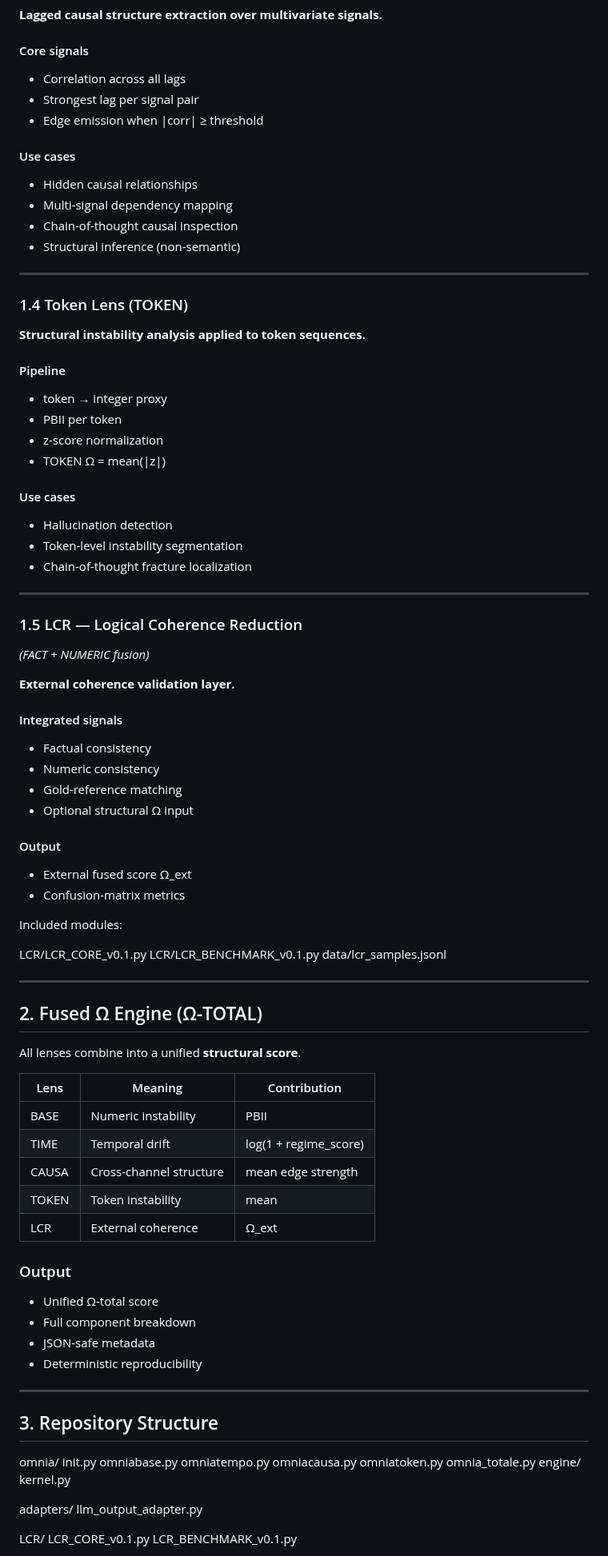
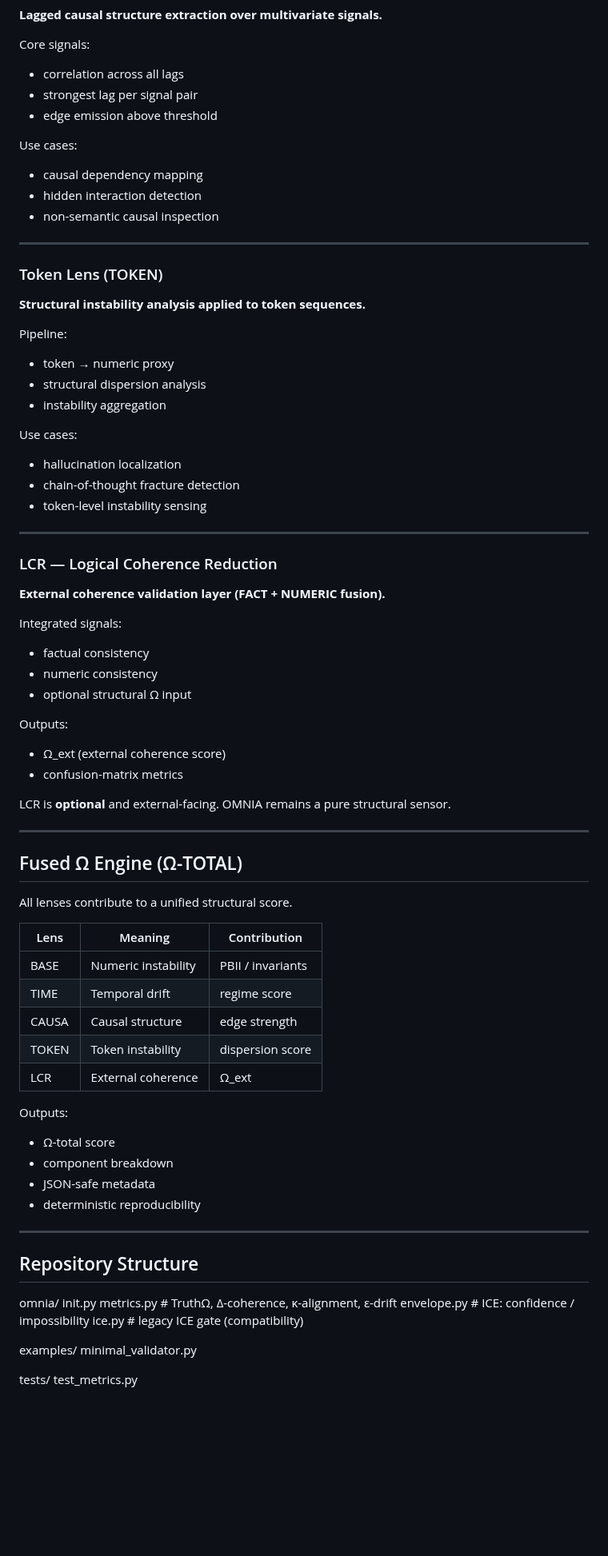
Before and after one commit to Tuttotorna/lon-mirror, a Markdown page: README.md, the part around one of its changes. Shown at 80% size. GitHub-like rendering; blank space fills up the shorter version.

```diff
--- a/README.md
+++ b/README.md
@@ -78,82 +85,77 @@ It measures **coherence under multiple independent constraints**.
 
 **Lagged causal structure extraction over multivariate signals.**
 
-#### Core signals
-- Correlation across all lags
-- Strongest lag per signal pair
-- Edge emission when |corr| ≥ threshold
+Core signals:
+- correlation across all lags
+- strongest lag per signal pair
+- edge emission above threshold
 
-#### Use cases
-- Hidden causal relationships
-- Multi-signal dependency mapping
-- Chain-of-thought causal inspection
-- Structural inference (non-semantic)
+Use cases:
+- causal dependency mapping
+- hidden interaction detection
+- non-semantic causal inspection
 
 ---
 
-### 1.4 Token Lens (TOKEN)
+### Token Lens (TOKEN)
 
 **Structural instability analysis applied to token sequences.**
 
-#### Pipeline
-- token → integer proxy
-- PBII per token
-- z-score normalization
-- TOKEN Ω = mean(|z|)
+Pipeline:
+- token → numeric proxy
+- structural dispersion analysis
+- instability aggregation
 
-#### Use cases
-- Hallucination detection
-- Token-level instability segmentation
-- Chain-of-thought fracture localization
+Use cases:
+- hallucination localization
+- chain-of-thought fracture detection
+- token-level instability sensing
 
 ---
 
-### 1.5 LCR — Logical Coherence Reduction
-*(FACT + NUMERIC fusion)*
+### LCR — Logical Coherence Reduction
 
-**External coherence validation layer.**
+**External coherence validation layer (FACT + NUMERIC fusion).**
 
-#### Integrated signals
-- Factual consistency
-- Numeric consistency
-- Gold-reference matching
-- Optional structural Ω input
+Integrated signals:
+- factual consistency
+- numeric consistency
+- optional structural Ω input
 
-#### Output
-- External fused score Ω_ext
-- Confusion-matrix metrics
+Outputs:
+- Ω_ext (external coherence score)
+- confusion-matrix metrics
 
-Included modules:
-
-LCR/LCR_CORE_v0.1.py LCR/LCR_BENCHMARK_v0.1.py data/lcr_samples.jsonl
+LCR is **optional** and external-facing.
+OMNIA remains a pure structural sensor.
 
 ---
 
-## 2. Fused Ω Engine (Ω-TOTAL)
+## Fused Ω Engine (Ω-TOTAL)
 
-All lenses combine into a unified **structural score**.
+All lenses contribute to a unified structural score.
 
-| Lens  | Meaning                    | Contribution                  |
-|------|----------------------------|-------------------------------|
-| BASE | Numeric instability        | PBII                          |
-| TIME | Temporal drift             | log(1 + regime_score)         |
-| CAUSA| Cross-channel structure    | mean edge strength            |
-| TOKEN| Token instability          | mean |z|                      |
-| LCR  | External coherence         | Ω_ext                         |
+| Lens  | Meaning                 | Contribution                |
+|------|-------------------------|-----------------------------|
+| BASE | Numeric instability     | PBII / invariants           |
+| TIME | Temporal drift          | regime score                |
+| CAUSA| Causal structure        | edge strength               |
+| TOKEN| Token instability       | dispersion score            |
+| LCR  | External coherence      | Ω_ext                       |
 
-### Output
-- Unified Ω-total score
-- Full component breakdown
+Outputs:
+- Ω-total score
+- component breakdown
 - JSON-safe metadata
-- Deterministic reproducibility
+- deterministic reproducibility
 
 ---
 
-## 3. Repository Structure
+## Repository Structure
 
-omnia/ init.py omniabase.py omniatempo.py omniacausa.py omniatoken.py omnia_totale.py engine/ kernel.py
+omnia/ init.py metrics.py          # TruthΩ, Δ-coherence, κ-alignment, ε-drift envelope.py         # ICE: confidence / impossibility ice.py              # legacy ICE gate (compatibility)
 
-adapters/ llm_output_adapter.py
+examples/ minimal_validator.py
 
-LCR/ LCR_CORE_v0.1.py LCR_BENCHMARK_v0.1.py
+tests/ test_metrics.py
 
```
Also changed, not shown: other parts of README.md (+102 -171 lines).
